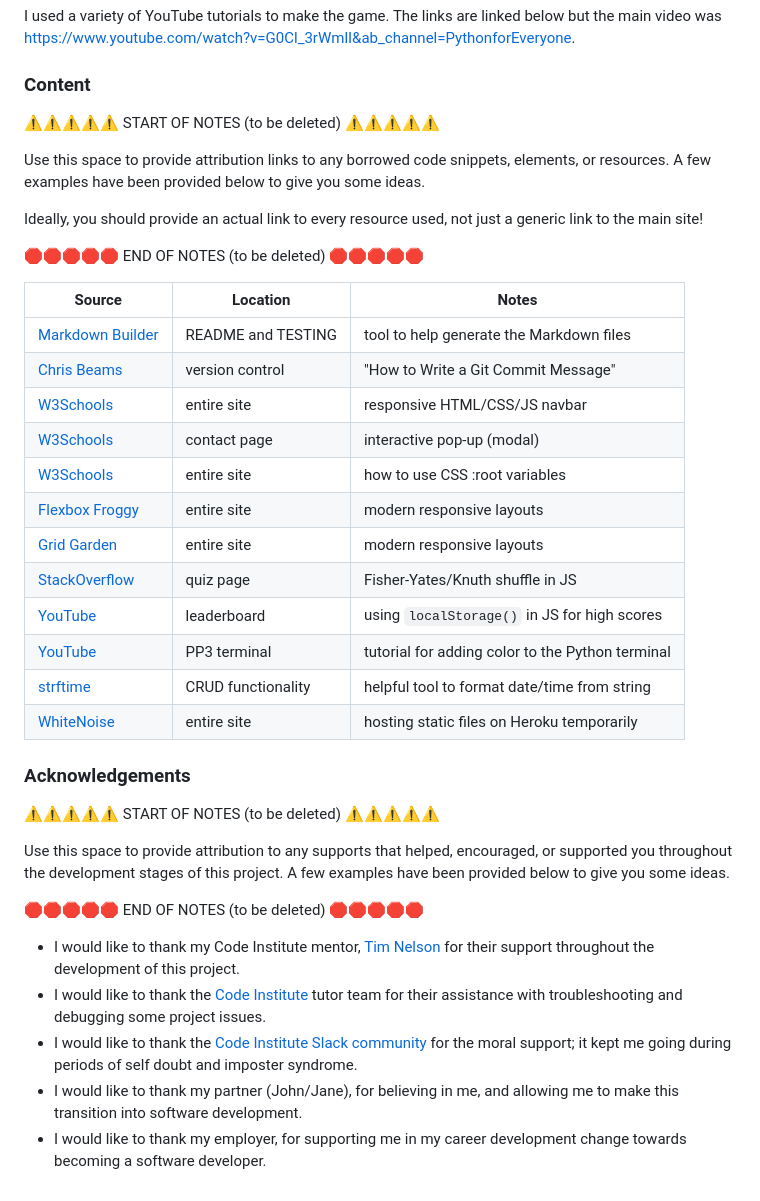
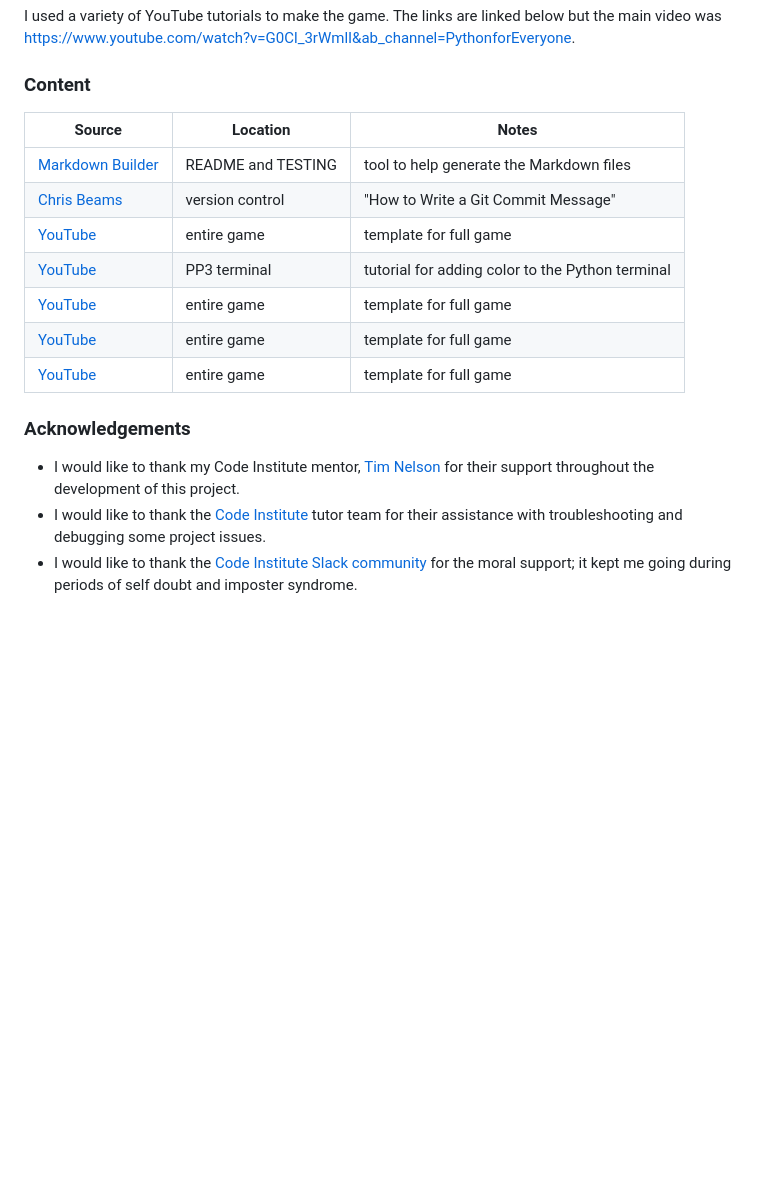
Before and after one commit to tpfk7/hangman-guessing-game, a Markdown page: README.md, the part around the change. Drawn GitHub-style; blank space fills up the shorter version.

Commit message:
Update to content and credits

```diff
--- a/README.md
+++ b/README.md
@@ -208,41 +208,19 @@ I used a variety of YouTube tutorials to make the game. The links are linked bel
 
 ### Content
 
-⚠️⚠️⚠️⚠️⚠️ START OF NOTES (to be deleted) ⚠️⚠️⚠️⚠️⚠️
-
-Use this space to provide attribution links to any borrowed code snippets, elements, or resources.
-A few examples have been provided below to give you some ideas.
-
-Ideally, you should provide an actual link to every resource used, not just a generic link to the main site!
-
-🛑🛑🛑🛑🛑 END OF NOTES (to be deleted) 🛑🛑🛑🛑🛑
-
 | Source | Location | Notes |
 | --- | --- | --- |
 | [Markdown Builder](https://traveltimn.github.io/markdown-builder) | README and TESTING | tool to help generate the Markdown files |
 | [Chris Beams](https://chris.beams.io/posts/git-commit) | version control | "How to Write a Git Commit Message" |
-| [W3Schools](https://www.w3schools.com/howto/howto_js_topnav_responsive.asp) | entire site | responsive HTML/CSS/JS navbar |
-| [W3Schools](https://www.w3schools.com/howto/howto_css_modals.asp) | contact page | interactive pop-up (modal) |
-| [W3Schools](https://www.w3schools.com/css/css3_variables.asp) | entire site | how to use CSS :root variables |
-| [Flexbox Froggy](https://flexboxfroggy.com/) | entire site | modern responsive layouts |
-| [Grid Garden](https://cssgridgarden.com) | entire site | modern responsive layouts |
-| [StackOverflow](https://stackoverflow.com/a/2450976) | quiz page | Fisher-Yates/Knuth shuffle in JS |
-| [YouTube](https://www.youtube.com/watch?v=YL1F4dCUlLc) | leaderboard | using `localStorage()` in JS for high scores |
+| [YouTube](https://www.youtube.com/watch?v=G0Cl_3rWmlI&ab_channel=PythonforEveryone) | entire game | template for full game |
 | [YouTube](https://www.youtube.com/watch?v=u51Zjlnui4Y) | PP3 terminal | tutorial for adding color to the Python terminal |
-| [strftime](https://strftime.org) | CRUD functionality | helpful tool to format date/time from string |
-| [WhiteNoise](http://whitenoise.evans.io) | entire site | hosting static files on Heroku temporarily |
+| [YouTube](https://www.youtube.com/watch?v=m4nEnsavl6w&t=187s&ab_channel=Kite) | entire game | template for full game |
+| [YouTube](https://www.youtube.com/watch?v=pFvSb7cb_Us&t=562s&ab_channel=ShaunHalverson) | entire game | template for full game |
+| [YouTube](https://www.youtube.com/watch?v=5x6iAKdJB6U&t=60s&ab_channel=NeuralNine) | entire game | template for full game |
+
 
 ### Acknowledgements
-
-⚠️⚠️⚠️⚠️⚠️ START OF NOTES (to be deleted) ⚠️⚠️⚠️⚠️⚠️
-
-Use this space to provide attribution to any supports that helped, encouraged, or supported you throughout the development stages of this project.
-A few examples have been provided below to give you some ideas.
-
-🛑🛑🛑🛑🛑 END OF NOTES (to be deleted) 🛑🛑🛑🛑🛑
 
 - I would like to thank my Code Institute mentor, [Tim Nelson](https://github.com/TravelTimN) for their support throughout the development of this project.
 - I would like to thank the [Code Institute](https://codeinstitute.net) tutor team for their assistance with troubleshooting and debugging some project issues.
 - I would like to thank the [Code Institute Slack community](https://code-institute-room.slack.com) for the moral support; it kept me going during periods of self doubt and imposter syndrome.
-- I would like to thank my partner (John/Jane), for believing in me, and allowing me to make this transition into software development.
-- I would like to thank my employer, for supporting me in my career development change towards becoming a software developer.
```
